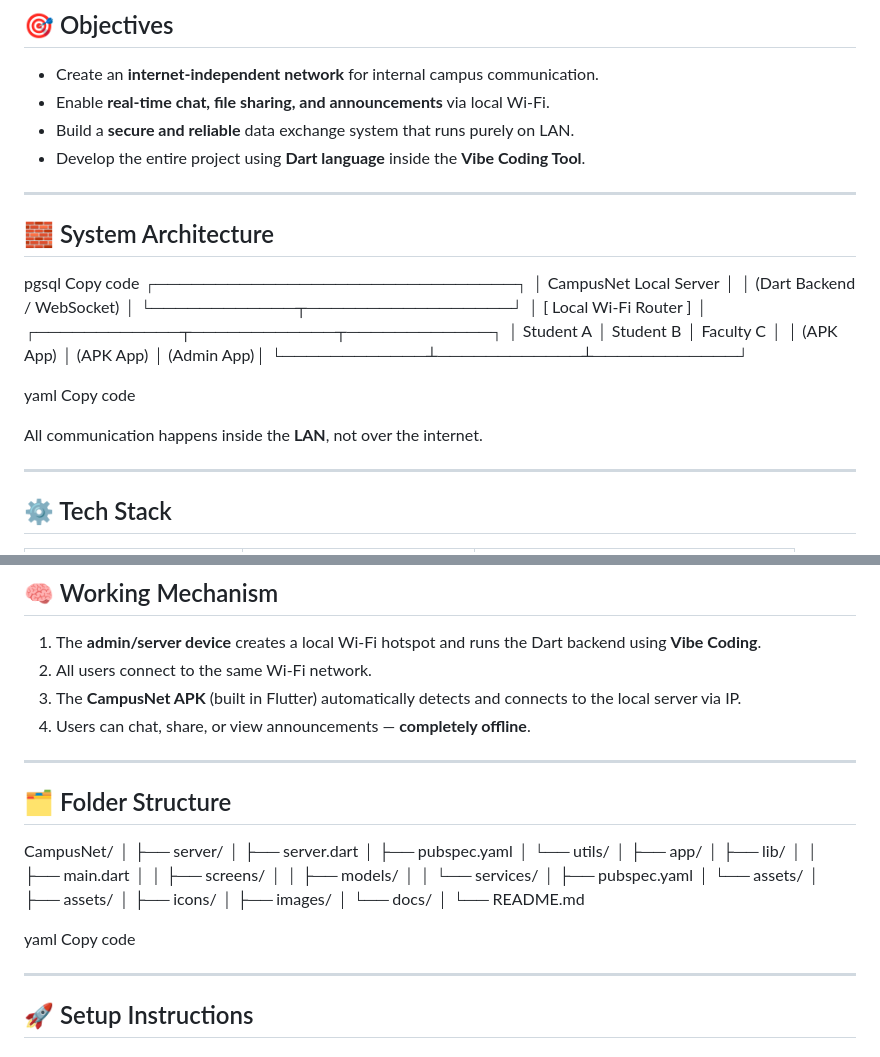
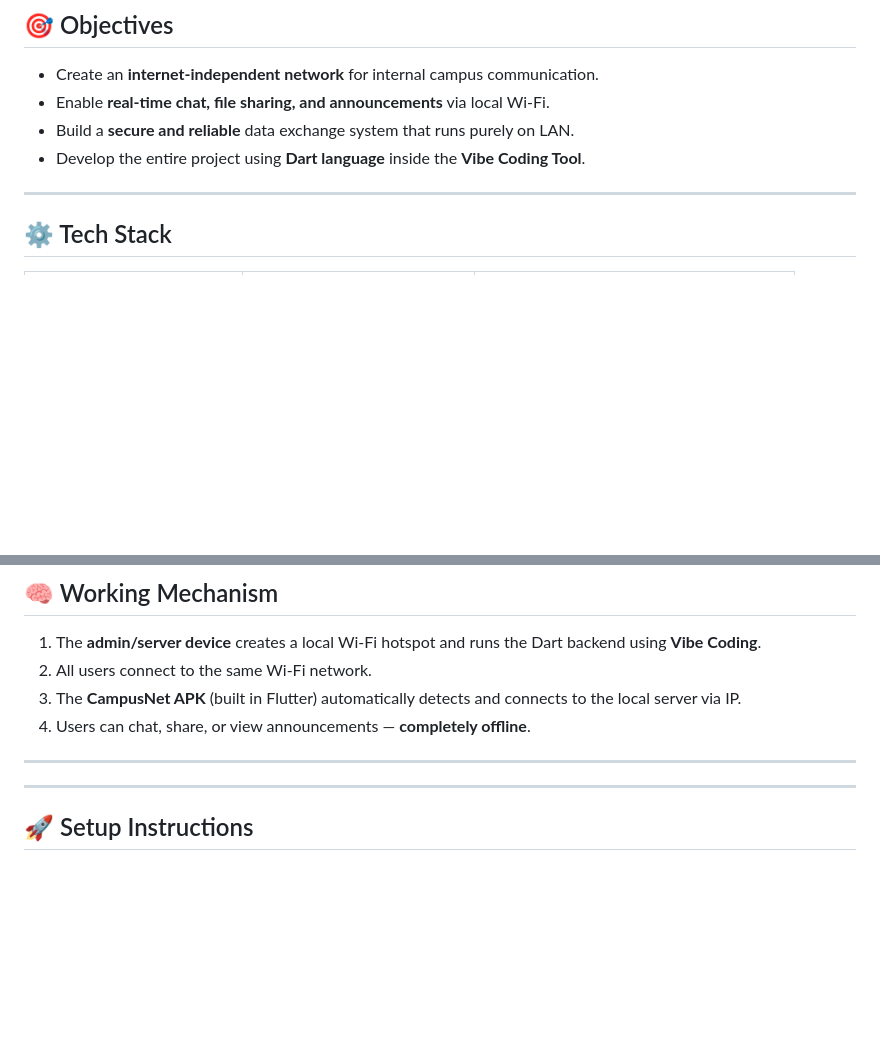
Before and after one commit to theshubhamgundu/campus-connect, a Markdown page: README.md, 2 parts joined by grey strips. GitHub-like rendering; blank space fills up the shorter version.

Commit message:
Update README by removing architecture and structure details
Removed sections on system architecture and folder structure from the README.

```diff
--- a/README.md
+++ b/README.md
@@ -18,29 +18,6 @@ It enables **students and faculty** to connect, chat, share files, and broadcast
 - Enable **real-time chat, file sharing, and announcements** via local Wi-Fi.
 - Build a **secure and reliable** data exchange system that runs purely on LAN.
 - Develop the entire project using **Dart language** inside the **Vibe Coding Tool**.
-
----
-
-## 🧱 System Architecture
-
-pgsql
-Copy code
-    ┌──────────────────────────────┐
-    │   CampusNet Local Server     │
-    │  (Dart Backend / WebSocket)  │
-    └────────────┬─────────────────┘
-                 │
-         [ Local Wi-Fi Router ]
-                 │
-┌────────────┬────────────┬────────────┐
-│ Student A │ Student B │ Faculty C │
-│ (APK App) │ (APK App) │ (Admin App)│
-└────────────┴────────────┴────────────┘
-
-yaml
-Copy code
-
-All communication happens inside the **LAN**, not over the internet.
 
 ---
 
@@ -76,33 +53,6 @@ All communication happens inside the **LAN**, not over the internet.
 
 ---
 
-## 🗂️ Folder Structure
-
-CampusNet/
-│
-├── server/
-│ ├── server.dart
-│ ├── pubspec.yaml
-│ └── utils/
-│
-├── app/
-│ ├── lib/
-│ │ ├── main.dart
-│ │ ├── screens/
-│ │ ├── models/
-│ │ └── services/
-│ ├── pubspec.yaml
-│ └── assets/
-│
-├── assets/
-│ ├── icons/
-│ ├── images/
-│ └── docs/
-│
-└── README.md
-
-yaml
-Copy code
 
 ---
 
```
